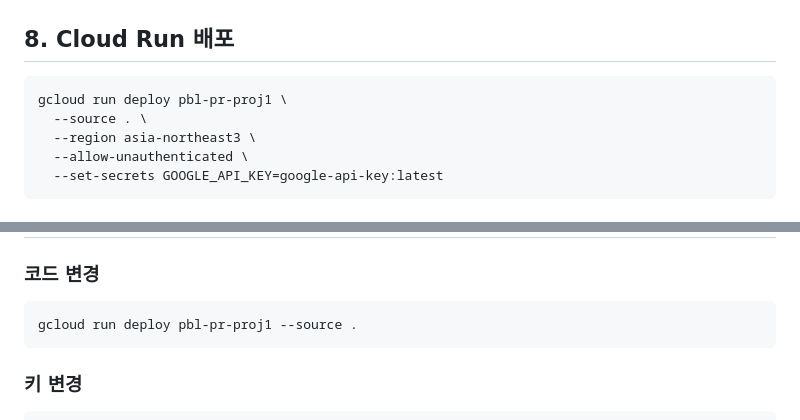
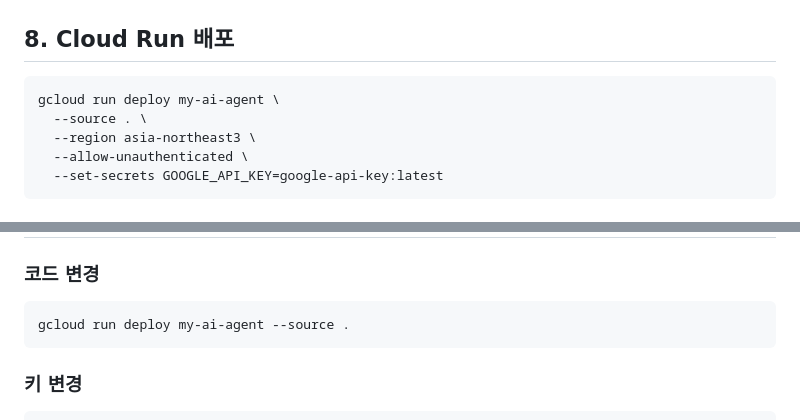
Before and after one commit to yooleene/PBL_PR, a Markdown page: cloud_run_full_guide.md, 2 parts joined by grey strips. Rendered like a GitHub page.

````diff
--- a/cloud_run_full_guide.md
+++ b/cloud_run_full_guide.md
@@ -117,7 +117,7 @@ gcloud services enable secretmanager.googleapis.com
 ## 8. Cloud Run 배포
 
 ``` bash
-gcloud run deploy pbl-pr-proj1 \
+gcloud run deploy my-ai-agent \
   --source . \
   --region asia-northeast3 \
   --allow-unauthenticated \
@@ -140,7 +140,7 @@ api_key = os.environ.get("OPENAI_API_KEY")
 ### 코드 변경
 
 ``` bash
-gcloud run deploy pbl-pr-proj1 --source .
+gcloud run deploy my-ai-agent --source .
 ```
 
 ### 키 변경
````
